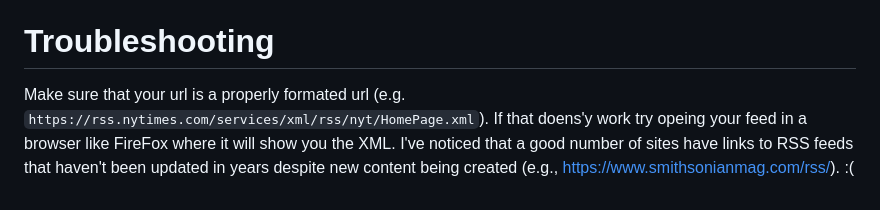
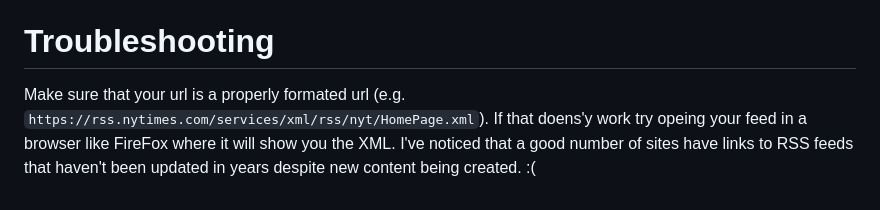
Before and after one commit to SuffolkLITLab/rss_algo, a Markdown page: README.md, the part around the change. Drawn GitHub-style.

```diff
--- a/README.md
+++ b/README.md
@@ -27,4 +27,4 @@ FWIW, here's a set of feeds I was able to find: [list of feeds](https://github.c
 
 # Troubleshooting
 
-Make sure that your url is a properly formated url (e.g. `https://rss.nytimes.com/services/xml/rss/nyt/HomePage.xml`). If that doens'y work try opeing your feed in a browser like FireFox where it will show you the XML. I've noticed that a good number of sites have links to RSS feeds that haven't been updated in years despite new content being created (e.g., [https://www.smithsonianmag.com/rss/](https://www.smithsonianmag.com/rss/)). :(
+Make sure that your url is a properly formated url (e.g. `https://rss.nytimes.com/services/xml/rss/nyt/HomePage.xml`). If that doens'y work try opeing your feed in a browser like FireFox where it will show you the XML. I've noticed that a good number of sites have links to RSS feeds that haven't been updated in years despite new content being created. :(
```
